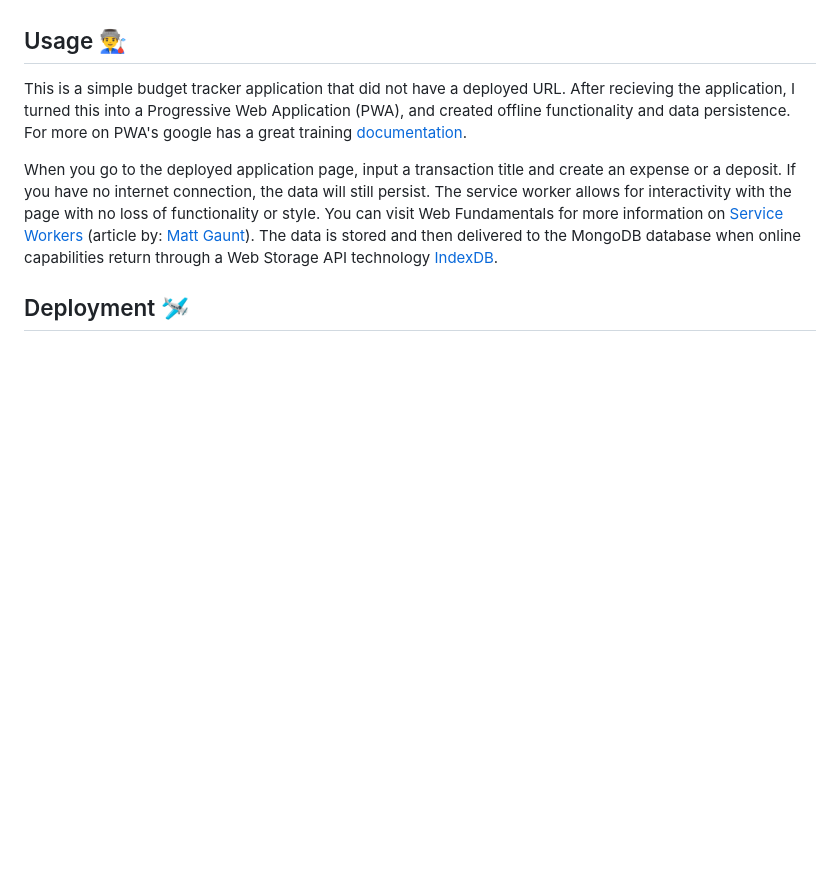
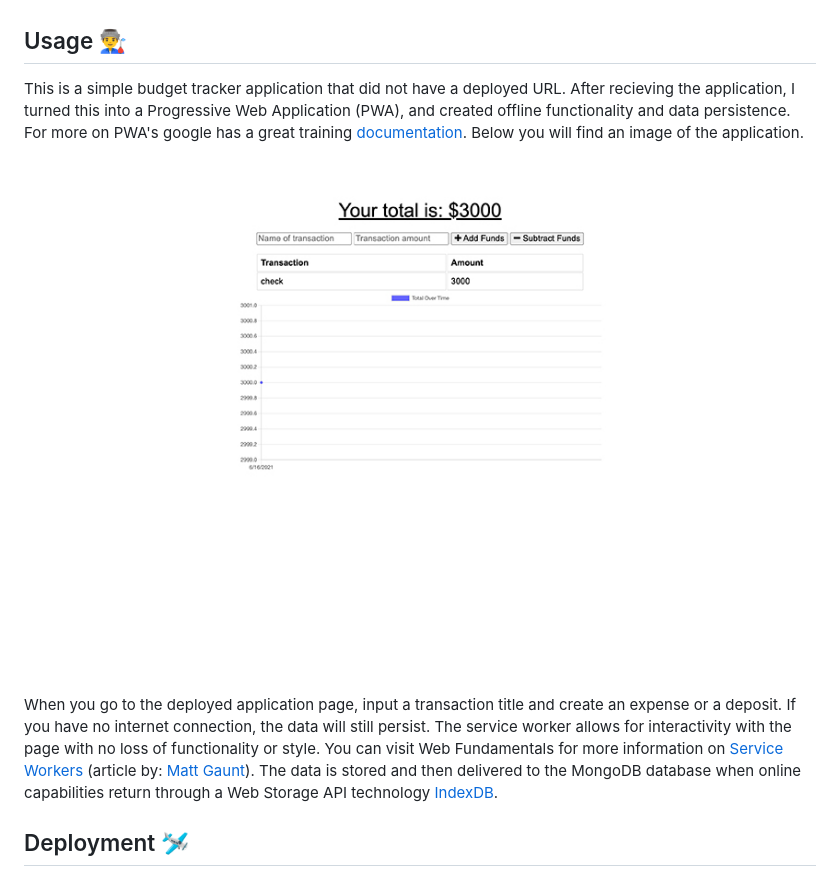
Before and after one commit to JohnBanas/Budget-Tracker, a Markdown page: README.md, the part around the change. GitHub-like rendering; pictures changed too: public/assets/images/budget_tracker.jpg (added); blank space fills up the shorter version.

Commit message:
aadded application image to readme

```diff
--- a/README.md
+++ b/README.md
@@ -6,7 +6,13 @@
 <h2>Usage 👨‍🏭</h2>
 
 
-<p>This is a simple budget tracker application that did not have a deployed URL. After recieving the application, I turned this into a Progressive Web Application (PWA), and created offline functionality and data persistence. For more on PWA's google has a great training <a href="https://developers.google.com/web/ilt/pwa/introduction-to-progressive-web-app-architectures">documentation</a>.</p>
+<p>This is a simple budget tracker application that did not have a deployed URL. After recieving the application, I turned this into a Progressive Web Application (PWA), and created offline functionality and data persistence. For more on PWA's google has a great training <a href="https://developers.google.com/web/ilt/pwa/introduction-to-progressive-web-app-architectures">documentation</a>. Below you will find an image of the application.</p>
+
+<p>&nbsp</p>
+
+![Image of the deployed application](public/assets/images/budget_tracker.jpg)
+
+<p>&nbsp</p>
 
 
 <p>When you go to the deployed application page, input a transaction title and create an expense or a deposit. If you have no internet connection, the data will still persist. The service worker allows for interactivity with the page with no loss of functionality or style. You can visit Web Fundamentals for more information on <a href="https://developers.google.com/web/fundamentals/primers/service-workers">Service Workers</a> (article by: <a href="https://developers.google.com/web/resources/contributors/mattgaunt">Matt Gaunt</a>). The data is stored and then delivered to the MongoDB database when online capabilities return through a Web Storage API technology <a href="https://developer.mozilla.org/en-US/docs/Web/API/IndexedDB_API">IndexDB</a>.<p>
```
